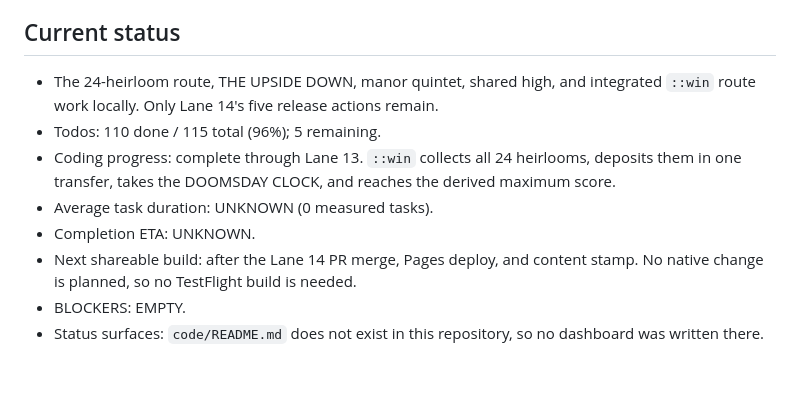
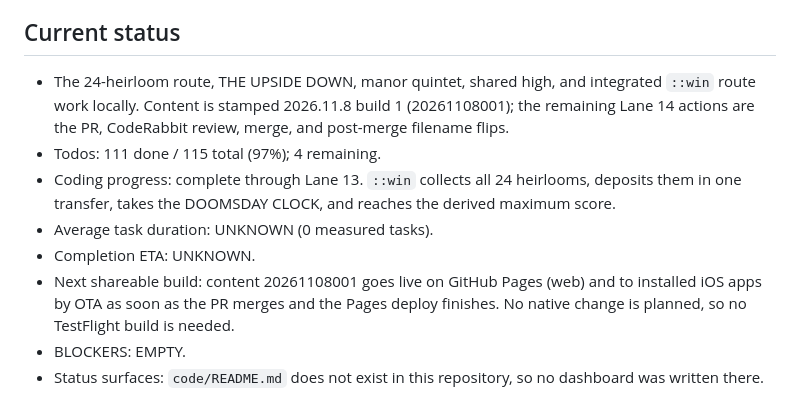
Before and after one commit to dhackel-games/blackwood-manor, a Markdown page: docs/plans/2026-11-07_plan_todo_DoomsdayClock.md, the part around the change. Drawn GitHub-style; blank space fills up the shorter version.

Commit message:
docs(plans): refresh Doomsday master status after content stamp
Co-authored-by: Copilot <223556219+Copilot@users.noreply.github.com>

```diff
--- a/docs/plans/2026-11-07_plan_todo_DoomsdayClock.md
+++ b/docs/plans/2026-11-07_plan_todo_DoomsdayClock.md
@@ -6,12 +6,12 @@ Status: inProgress. The integrated 24-heirloom release is complete in code and v
 
 ## Current status
 
-* The 24-heirloom route, THE UPSIDE DOWN, manor quintet, shared high, and integrated `::win` route work locally. Only Lane 14's five release actions remain.
-* Todos: 110 done / 115 total (96%); 5 remaining.
+* The 24-heirloom route, THE UPSIDE DOWN, manor quintet, shared high, and integrated `::win` route work locally. Content is stamped 2026.11.8 build 1 (20261108001); the remaining Lane 14 actions are the PR, CodeRabbit review, merge, and post-merge filename flips.
+* Todos: 111 done / 115 total (97%); 4 remaining.
 * Coding progress: complete through Lane 13. `::win` collects all 24 heirlooms, deposits them in one transfer, takes the DOOMSDAY CLOCK, and reaches the derived maximum score.
 * Average task duration: UNKNOWN (0 measured tasks).
 * Completion ETA: UNKNOWN.
-* Next shareable build: after the Lane 14 PR merge, Pages deploy, and content stamp. No native change is planned, so no TestFlight build is needed.
+* Next shareable build: content 20261108001 goes live on GitHub Pages (web) and to installed iOS apps by OTA as soon as the PR merges and the Pages deploy finishes. No native change is planned, so no TestFlight build is needed.
 * BLOCKERS: EMPTY.
 * Status surfaces: `code/README.md` does not exist in this repository, so no dashboard was written there.
 
```
